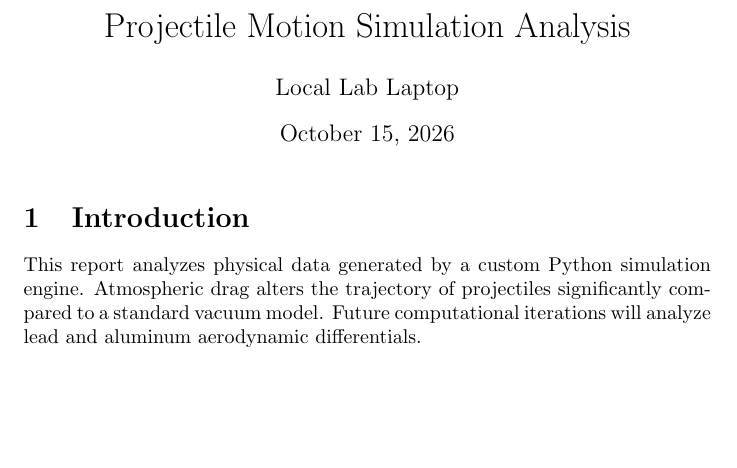
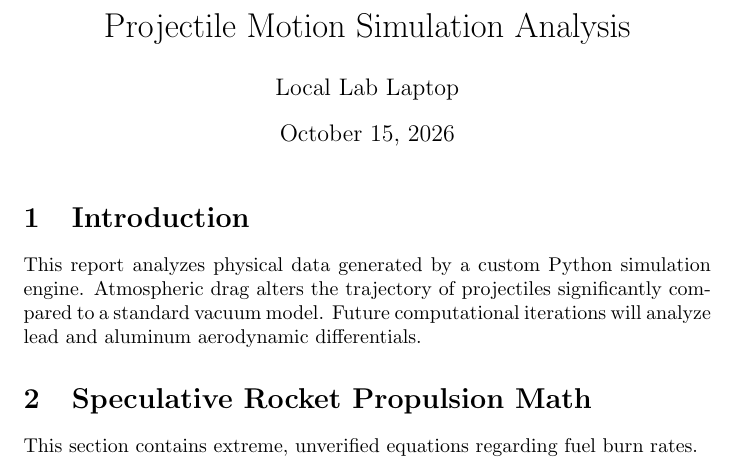
Before and after one commit to marianoru1/latex_git, a LaTeX document (report.tex): part of the page, cut so that both start at the same text, the shorter picture padded with empty space. Compiled offline with pdfLaTeX.

Commit message:
Feat: Add speculative branch

```diff
--- a/report.tex
+++ b/report.tex
@@ -11,4 +11,8 @@ This report analyzes physical data generated by a custom Python simulation engin
 Atmospheric drag alters the trajectory of projectiles significantly compared to a standard vacuum model.
 Future computational iterations will analyze lead and aluminum aerodynamic differentials.
 
+\section{Speculative Rocket Propulsion Math}
+This section contains extreme, unverified equations regarding fuel burn rates.
+
+
 \end{document}
```
